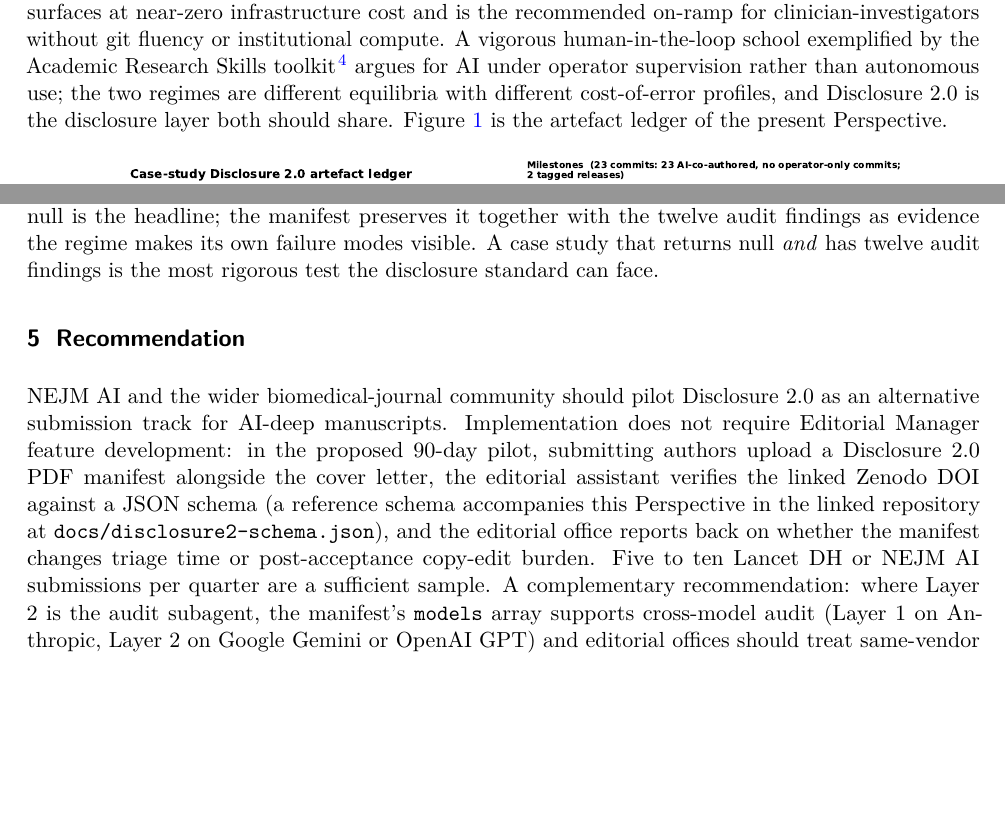
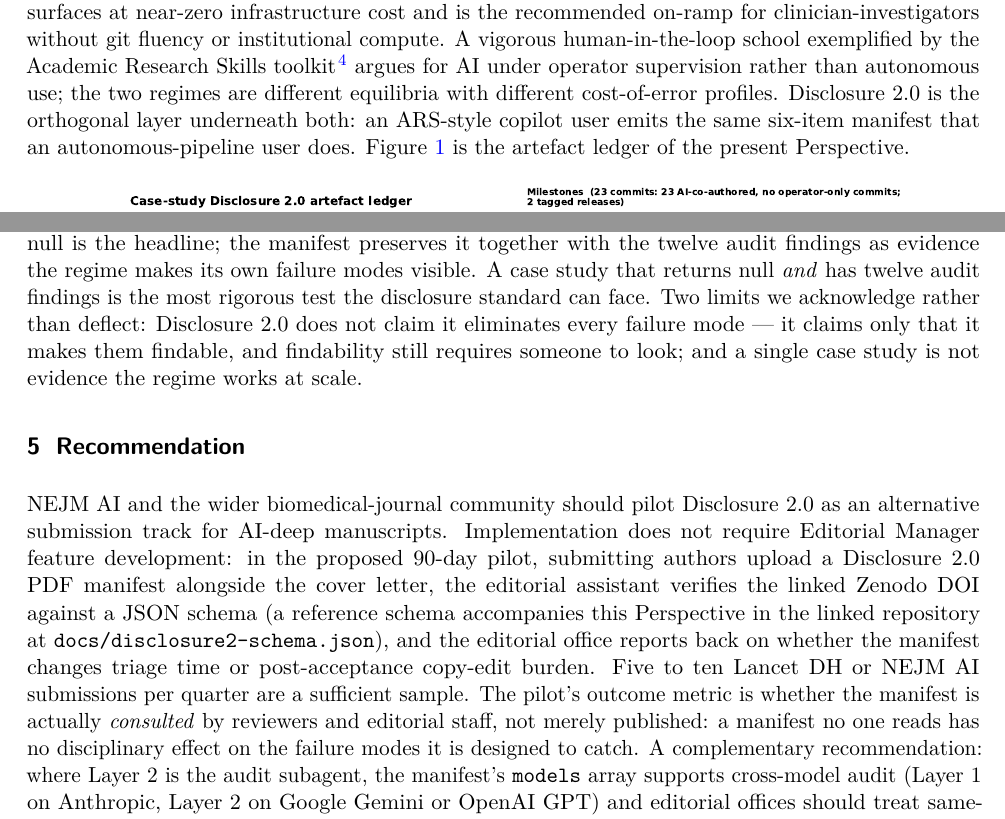
Before and after one commit to htlin222/end-to-end, a LaTeX document (manuscript-nejmai/main.tex): two parts of pages 2 and 3 of 4, joined at a grey line, cut so that both start at the same text, the shorter picture padded with empty space. Compiled offline with pdfLaTeX.

Commit message:
manuscript-nejmai: v1.0.2 — apply argdown-audit patches W1-W4 (1,076 -> 1,170 body words)
Argdown argument-map audit at docs/argument-audit.argdown revealed
six logical weaknesses in v1.0.1. Patches W1-W4 land in this commit;
W5 (equity-tier expansion) and W6 (Zhao et al. corpus-scale citation
audit as cost-of-non-adoption) are deferred to viewpoint-nejmai-v1.0.3
or to operator judgement at submission day.

W1 (Section 4): "Disclosure 2.0 does not claim it eliminates every
failure mode — it claims only that it makes them findable, and
findability still requires someone to look." Concedes that visibility
alone is not remediation; pre-empts the reviewer-bait that visibility-
as-remediation is load-bearing-but-unsupported.

W2 (Section 4): "a single case study is not evidence the regime works
at scale". Self-acknowledged limitation; closes the asymmetry the
argdown map flagged (every counter-argument had a named rebuttal but
no supporting argument was challenged from inside).

W3 (Section 5): "the pilot's outcome metric is whether the manifest is
actually CONSULTED by reviewers and editorial staff, not merely
published". Makes the pilot's success criterion concrete and binds
the manifest's value to actual use.

W4 (Section 3): the ARS / copilot-school paragraph reframed:
"Disclosure 2.0 is the orthogonal layer underneath both" rather than
"the disclosure layer both should share". Removes the implicit
either/or framing that the argdown map flagged as inviting "we
already have ARS, why do we need this" reviewer pushback. Disclosure
2.0 and ARS-style copilot supervision are now explicitly composable.

Body word count 1,170 / 1,200 (30-word headroom; 94 added from
patches). References 5/5. Figures 1/1. Title page and cover letter
updated.

The full audit (with W5/W6 deferred items) is committed at
docs/argument-audit.argdown + .svg as a public artefact of the
honesty-contract failure-preservation rule.

Co-Authored-By: Claude Opus 4.7 (1M context) <noreply@anthropic.com>

```diff
--- a/manuscript-nejmai/main.tex
+++ b/manuscript-nejmai/main.tex
@@ -43,7 +43,7 @@ The biomedical-journal AI policy in current public form across the Lancet group,
 
 \section{Disclosure 2.0}
 
-We propose that the published unit for AI-assisted biomedical research become a six-item manifest at a tagged release. (1)~\emph{The prompts}: every orchestration prompt committed verbatim, in order, attributed to the operator, closed for edits after first push. This is the central move; a prompt is what a methods paragraph used to be. (2)~\emph{Model identifier and snapshot}: vendor, model name, version, snapshot date, sampling parameters, and the list of tools the model was authorised to invoke. The combination is the reproducibility unit. (3)~\emph{The commit history}: a single repository whose git log is the chronological narrative, with force-pushes, rebases and history-rewriting forbidden. Mistakes are corrected by new commits whose messages name the prior mistake. (4)~\emph{Reviewer-subagent transcripts}: verbatim per round, including comments later overruled. (5)~\emph{The audit log}: a sealed subagent that re-executes the analysis from a clean clone, verifies every citation against Crossref or PubMed, and re-derives the headline statistics. Partial discharge of any one does not satisfy item 5. (6)~\emph{The tagged release}: a semantic version bundling the compiled manuscript, source, code, transcripts, audit log, and a Zenodo DOI. A minimum viable manifest (items 1, 2, 3, 6) covers the consequential audit surfaces at near-zero infrastructure cost and is the recommended on-ramp for clinician-investigators without git fluency or institutional compute. A vigorous human-in-the-loop school exemplified by the Academic Research Skills toolkit\citep{ars2026} argues for AI under operator supervision rather than autonomous use; the two regimes are different equilibria with different cost-of-error profiles, and Disclosure 2.0 is the disclosure layer both should share. Figure~\ref{fig:ledger} is the artefact ledger of the present Perspective.
+We propose that the published unit for AI-assisted biomedical research become a six-item manifest at a tagged release. (1)~\emph{The prompts}: every orchestration prompt committed verbatim, in order, attributed to the operator, closed for edits after first push. This is the central move; a prompt is what a methods paragraph used to be. (2)~\emph{Model identifier and snapshot}: vendor, model name, version, snapshot date, sampling parameters, and the list of tools the model was authorised to invoke. The combination is the reproducibility unit. (3)~\emph{The commit history}: a single repository whose git log is the chronological narrative, with force-pushes, rebases and history-rewriting forbidden. Mistakes are corrected by new commits whose messages name the prior mistake. (4)~\emph{Reviewer-subagent transcripts}: verbatim per round, including comments later overruled. (5)~\emph{The audit log}: a sealed subagent that re-executes the analysis from a clean clone, verifies every citation against Crossref or PubMed, and re-derives the headline statistics. Partial discharge of any one does not satisfy item 5. (6)~\emph{The tagged release}: a semantic version bundling the compiled manuscript, source, code, transcripts, audit log, and a Zenodo DOI. A minimum viable manifest (items 1, 2, 3, 6) covers the consequential audit surfaces at near-zero infrastructure cost and is the recommended on-ramp for clinician-investigators without git fluency or institutional compute. A vigorous human-in-the-loop school exemplified by the Academic Research Skills toolkit\citep{ars2026} argues for AI under operator supervision rather than autonomous use; the two regimes are different equilibria with different cost-of-error profiles. Disclosure 2.0 is the orthogonal layer underneath both: an ARS-style copilot user emits the same six-item manifest that an autonomous-pipeline user does. Figure~\ref{fig:ledger} is the artefact ledger of the present Perspective.
 
 \begin{figure}[h]\centering
 \includegraphics[width=0.85\textwidth]{figures/fig1-artifact-ledger.pdf}
@@ -51,11 +51,11 @@ We propose that the published unit for AI-assisted biomedical research become a
 
 \section{The supporting null}
 
-The supporting case study runs Disclosure 2.0 on a hepatocellular-carcinoma overall-survival stratification problem outside the operator's clinical sub-specialty (haematology and medical oncology). The cross-specialty choice is deliberate: TCGA-LIHC is MIT-redistributable whereas the operator's hematology raw data is behind institutional firewalls, and the cross-domain mismatch is itself the sharper test of whether the workflow generalises. Layer 1, a single autonomous Claude Code session, produced a 50-gene risk score (HCC-TRS) with development-cohort paired-optimism $\Delta C$-index = 0.063 (95\,\% CI [0.003, 0.113], $n=366$, 130 events). Layer 2 (a sealed audit subagent) filed twelve substantive findings: one blocker (a required GPL annotation file not downloaded by the data-prep script, so the external-cohort branch could not be regenerated from a clean clone), two high (an abstract figure quoting the legacy estimator rather than the paired-optimism estimator the Methods specify; a stratified-vs-stage-adjusted hazard ratio discrepancy of 7.34 vs 6.66), and nine medium and low (a fabricated citation DOI to an unrelated guideline; a Jaccard-stability claim disagreeing with the saved JSON; uncited bibliography entries). None of these were caught by the within-Layer-1 reviewer rounds, which closed at unanimous accept. Layer 3 (the operator's preregistered\citep{repoprereg} external validation against held-out GSE14520 and GSE76427, pooled $n=333$, 107 events) returned $\Delta C = 0.006$, 95\,\% CI [$-0.008$, $0.030$] --- primary hypothesis \emph{not rejected}. Cohort-specific: $\Delta C = 0.016$ [$-0.010$, $0.047$] (GSE14520) and $\Delta C = 0.026$ [$-0.020$, $0.141$] (GSE76427). The seven preregistered secondaries (calibration at 1/3/5\,y, decision-curve net benefit, IDI) are consistent with the null: calibration drifts from 1.1 at 1\,y to 1.9 at 5\,y, IDI is $\approx 0$. The development-cohort positive does not transport. The null is the headline; the manifest preserves it together with the twelve audit findings as evidence the regime makes its own failure modes visible. A case study that returns null \emph{and} has twelve audit findings is the most rigorous test the disclosure standard can face.
+The supporting case study runs Disclosure 2.0 on a hepatocellular-carcinoma overall-survival stratification problem outside the operator's clinical sub-specialty (haematology and medical oncology). The cross-specialty choice is deliberate: TCGA-LIHC is MIT-redistributable whereas the operator's hematology raw data is behind institutional firewalls, and the cross-domain mismatch is itself the sharper test of whether the workflow generalises. Layer 1, a single autonomous Claude Code session, produced a 50-gene risk score (HCC-TRS) with development-cohort paired-optimism $\Delta C$-index = 0.063 (95\,\% CI [0.003, 0.113], $n=366$, 130 events). Layer 2 (a sealed audit subagent) filed twelve substantive findings: one blocker (a required GPL annotation file not downloaded by the data-prep script, so the external-cohort branch could not be regenerated from a clean clone), two high (an abstract figure quoting the legacy estimator rather than the paired-optimism estimator the Methods specify; a stratified-vs-stage-adjusted hazard ratio discrepancy of 7.34 vs 6.66), and nine medium and low (a fabricated citation DOI to an unrelated guideline; a Jaccard-stability claim disagreeing with the saved JSON; uncited bibliography entries). None of these were caught by the within-Layer-1 reviewer rounds, which closed at unanimous accept. Layer 3 (the operator's preregistered\citep{repoprereg} external validation against held-out GSE14520 and GSE76427, pooled $n=333$, 107 events) returned $\Delta C = 0.006$, 95\,\% CI [$-0.008$, $0.030$] --- primary hypothesis \emph{not rejected}. Cohort-specific: $\Delta C = 0.016$ [$-0.010$, $0.047$] (GSE14520) and $\Delta C = 0.026$ [$-0.020$, $0.141$] (GSE76427). The seven preregistered secondaries (calibration at 1/3/5\,y, decision-curve net benefit, IDI) are consistent with the null: calibration drifts from 1.1 at 1\,y to 1.9 at 5\,y, IDI is $\approx 0$. The development-cohort positive does not transport. The null is the headline; the manifest preserves it together with the twelve audit findings as evidence the regime makes its own failure modes visible. A case study that returns null \emph{and} has twelve audit findings is the most rigorous test the disclosure standard can face. Two limits we acknowledge rather than deflect: Disclosure 2.0 does not claim it eliminates every failure mode --- it claims only that it makes them findable, and findability still requires someone to look; and a single case study is not evidence the regime works at scale.
 
 \section{Recommendation}
 
-NEJM AI and the wider biomedical-journal community should pilot Disclosure 2.0 as an alternative submission track for AI-deep manuscripts. Implementation does not require Editorial Manager feature development: in the proposed 90-day pilot, submitting authors upload a Disclosure 2.0 PDF manifest alongside the cover letter, the editorial assistant verifies the linked Zenodo DOI against a JSON schema (a reference schema accompanies this Perspective in the linked repository at \texttt{docs/disclosure2-schema.json}), and the editorial office reports back on whether the manifest changes triage time or post-acceptance copy-edit burden. Five to ten Lancet DH or NEJM AI submissions per quarter are a sufficient sample. A complementary recommendation: where Layer 2 is the audit subagent, the manifest's \texttt{models} array supports cross-model audit (Layer 1 on Anthropic, Layer 2 on Google Gemini or OpenAI GPT) and editorial offices should treat same-vendor audits as the single-rater-study equivalent. The Lancet group's current bilateral prohibition on reviewer-side AI use should be lifted and replaced with the same disclosure regime; symmetric disclosure is the only stable equilibrium. The Perspective the reviewer is reading was assembled under exactly that standard; every artefact the manifest would require is publicly archived at \texttt{https://github.com/htlin222/end-to-end} under MIT licence at tag \texttt{viewpoint-nejmai-v1.0.0}, with a Zenodo DOI minted on tag push. The medium is the message; whatever the editorial decision, the artefact stands.
+NEJM AI and the wider biomedical-journal community should pilot Disclosure 2.0 as an alternative submission track for AI-deep manuscripts. Implementation does not require Editorial Manager feature development: in the proposed 90-day pilot, submitting authors upload a Disclosure 2.0 PDF manifest alongside the cover letter, the editorial assistant verifies the linked Zenodo DOI against a JSON schema (a reference schema accompanies this Perspective in the linked repository at \texttt{docs/disclosure2-schema.json}), and the editorial office reports back on whether the manifest changes triage time or post-acceptance copy-edit burden. Five to ten Lancet DH or NEJM AI submissions per quarter are a sufficient sample. The pilot's outcome metric is whether the manifest is actually \emph{consulted} by reviewers and editorial staff, not merely published: a manifest no one reads has no disciplinary effect on the failure modes it is designed to catch. A complementary recommendation: where Layer 2 is the audit subagent, the manifest's \texttt{models} array supports cross-model audit (Layer 1 on Anthropic, Layer 2 on Google Gemini or OpenAI GPT) and editorial offices should treat same-vendor audits as the single-rater-study equivalent. The Lancet group's current bilateral prohibition on reviewer-side AI use should be lifted and replaced with the same disclosure regime; symmetric disclosure is the only stable equilibrium. The Perspective the reviewer is reading was assembled under exactly that standard; every artefact the manifest would require is publicly archived at \texttt{https://github.com/htlin222/end-to-end} under MIT licence at tag \texttt{viewpoint-nejmai-v1.0.0}, with a Zenodo DOI minted on tag push. The medium is the message; whatever the editorial decision, the artefact stands.
 
 %% -------------------------------------------------------------------------
 \section*{Declarations}
```
Also changed, not shown: manuscript-nejmai/cover-letter.md (+1 -1 lines), docs/argument-audit.svg (added), manuscript-nejmai/main.pdf, manuscript-nejmai/main.tex (2 more changed lines), 1 other file.
